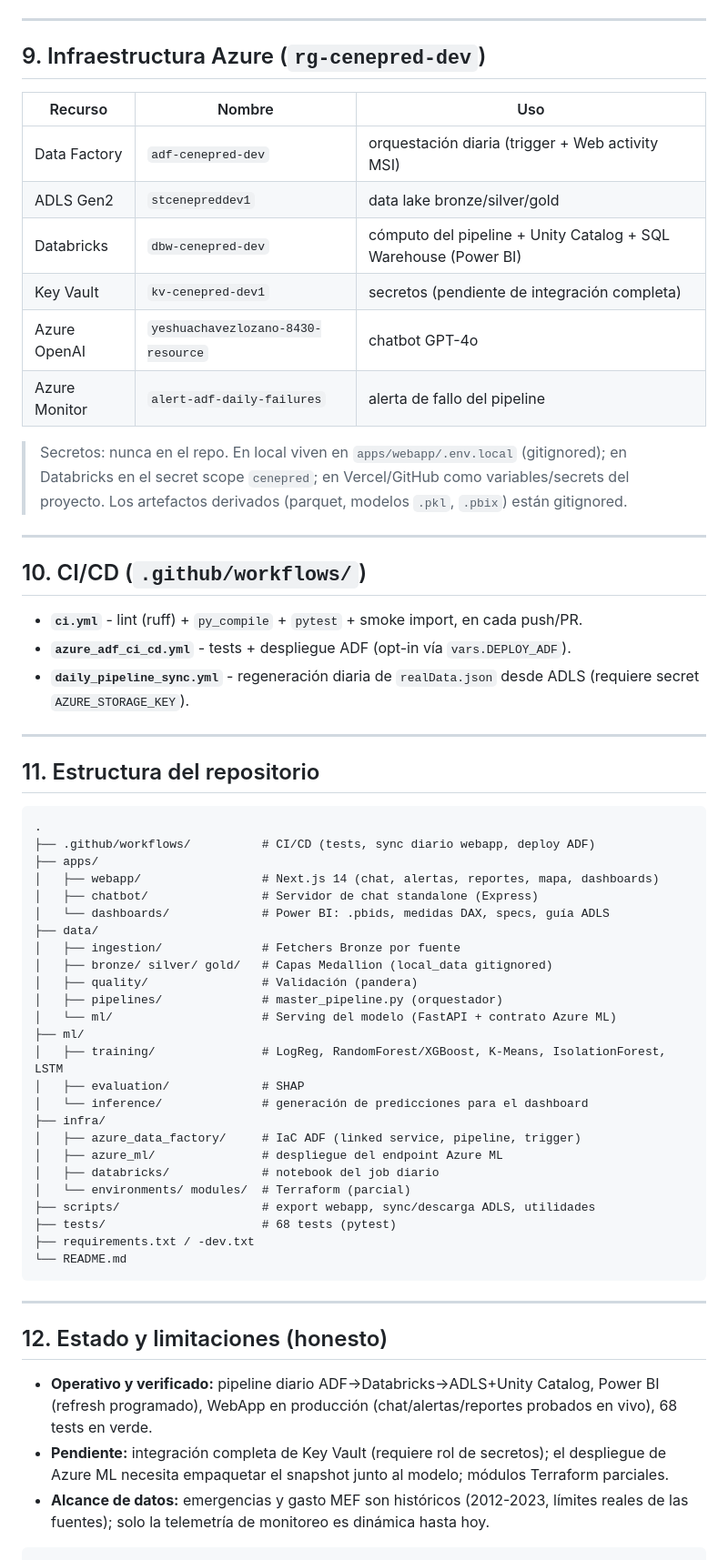
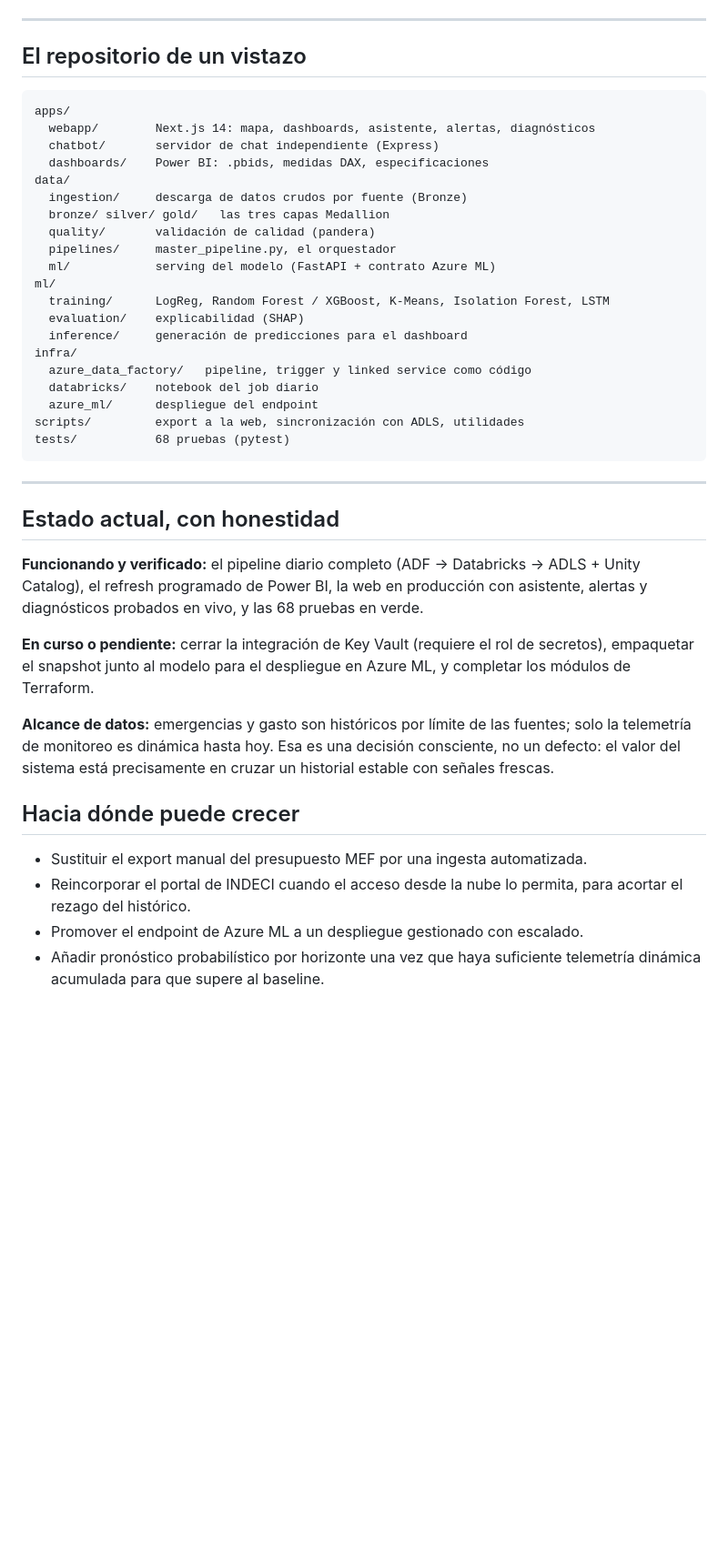
Before and after one commit to YeshuaChavez/cenepred-gestion-desastres-bi, a Markdown page: README.md, the part around one of its changes. Shown at 91% size. Rendered like a GitHub page; blank space fills up the shorter version.

Commit message:
docs: rewrite README as a narrative, more complete project story (not a numbered index)

````diff
--- a/README.md
+++ b/README.md
@@ -150,64 +193,44 @@ Requiere `apps/webapp/.env.local` con `AZURE_OPENAI_*`, `GEMINI_API_KEY`, `TELEG
 
 ---
 
-## 9. Infraestructura Azure (`rg-cenepred-dev`)
-
-| Recurso | Nombre | Uso |
-|---|---|---|
-| Data Factory | `adf-cenepred-dev` | orquestación diaria (trigger + Web activity MSI) |
-| ADLS Gen2 | `stcenepreddev1` | data lake bronze/silver/gold |
-| Databricks | `dbw-cenepred-dev` | cómputo del pipeline + Unity Catalog + SQL Warehouse (Power BI) |
-| Key Vault | `kv-cenepred-dev1` | secretos (pendiente de integración completa) |
-| Azure OpenAI | `yeshuachavezlozano-8430-resource` | chatbot GPT-4o |
-| Azure Monitor | `alert-adf-daily-failures` | alerta de fallo del pipeline |
-
-> Secretos: nunca en el repo. En local viven en `apps/webapp/.env.local` (gitignored); en Databricks en el secret scope `cenepred`; en Vercel/GitHub como variables/secrets del proyecto. Los artefactos derivados (parquet, modelos `.pkl`, `.pbix`) están gitignored.
-
----
-
-## 10. CI/CD (`.github/workflows/`)
-
-- **`ci.yml`** - lint (ruff) + `py_compile` + `pytest` + smoke import, en cada push/PR.
-- **`azure_adf_ci_cd.yml`** - tests + despliegue ADF (opt-in vía `vars.DEPLOY_ADF`).
-- **`daily_pipeline_sync.yml`** - regeneración diaria de `realData.json` desde ADLS (requiere secret `AZURE_STORAGE_KEY`).
-
----
-
-## 11. Estructura del repositorio
+## El repositorio de un vistazo
 
 ```text
-.
-├── .github/workflows/          # CI/CD (tests, sync diario webapp, deploy ADF)
-├── apps/
-│   ├── webapp/                 # Next.js 14 (chat, alertas, reportes, mapa, dashboards)
-│   ├── chatbot/                # Servidor de chat standalone (Express)
-│   └── dashboards/             # Power BI: .pbids, medidas DAX, specs, guía ADLS
-├── data/
-│   ├── ingestion/              # Fetchers Bronze por fuente
-│   ├── bronze/ silver/ gold/   # Capas Medallion (local_data gitignored)
-│   ├── quality/                # Validación (pandera)
-│   ├── pipelines/              # master_pipeline.py (orquestador)
-│   └── ml/                     # Serving del modelo (FastAPI + contrato Azure ML)
-├── ml/
-│   ├── training/               # LogReg, RandomForest/XGBoost, K-Means, IsolationForest, LSTM
-│   ├── evaluation/             # SHAP
-│   └── inference/              # generación de predicciones para el dashboard
-├── infra/
-│   ├── azure_data_factory/     # IaC ADF (linked service, pipeline, trigger)
-│   ├── azure_ml/               # despliegue del endpoint Azure ML
-│   ├── databricks/             # notebook del job diario
-│   └── environments/ modules/  # Terraform (parcial)
-├── scripts/                    # export webapp, sync/descarga ADLS, utilidades
-├── tests/                      # 68 tests (pytest)
-├── requirements.txt / -dev.txt
-└── README.md
+apps/
+  webapp/        Next.js 14: mapa, dashboards, asistente, alertas, diagnósticos
+  chatbot/       servidor de chat independiente (Express)
+  dashboards/    Power BI: .pbids, medidas DAX, especificaciones
+data/
+  ingestion/     descarga de datos crudos por fuente (Bronze)
+  bronze/ silver/ gold/   las tres capas Medallion
+  quality/       validación de calidad (pandera)
+  pipelines/     master_pipeline.py, el orquestador
+  ml/            serving del modelo (FastAPI + contrato Azure ML)
+ml/
+  training/      LogReg, Random Forest / XGBoost, K-Means, Isolation Forest, LSTM
+  evaluation/    explicabilidad (SHAP)
+  inference/     generación de predicciones para el dashboard
+infra/
+  azure_data_factory/   pipeline, trigger y linked service como código
+  databricks/    notebook del job diario
+  azure_ml/      despliegue del endpoint
+scripts/         export a la web, sincronización con ADLS, utilidades
+tests/           68 pruebas (pytest)
 ```
 
 ---
 
-## 12. Estado y limitaciones (honesto)
+## Estado actual, con honestidad
 
-- **Operativo y verificado:** pipeline diario ADF→Databricks→ADLS+Unity Catalog, Power BI (refresh programado), WebApp en producción (chat/alertas/reportes probados en vivo), 68 tests en verde.
-- **Pendiente:** integración completa de Key Vault (requiere rol de secretos); el despliegue de Azure ML necesita empaquetar el snapshot junto al modelo; módulos Terraform parciales.
-- **Alcance de datos:** emergencias y gasto MEF son históricos (2012-2023, límites reales de las fuentes); solo la telemetría de monitoreo es dinámica hasta hoy.
-```
+**Funcionando y verificado:** el pipeline diario completo (ADF -> Databricks -> ADLS + Unity Catalog), el refresh programado de Power BI, la web en producción con asistente, alertas y diagnósticos probados en vivo, y las 68 pruebas en verde.
+
+**En curso o pendiente:** cerrar la integración de Key Vault (requiere el rol de secretos), empaquetar el snapshot junto al modelo para el despliegue en Azure ML, y completar los módulos de Terraform.
+
+**Alcance de datos:** emergencias y gasto son históricos por límite de las fuentes; solo la telemetría de monitoreo es dinámica hasta hoy. Esa es una decisión consciente, no un defecto: el valor del sistema está precisamente en cruzar un historial estable con señales frescas.
+
+## Hacia dónde puede crecer
+
+- Sustituir el export manual del presupuesto MEF por una ingesta automatizada.
+- Reincorporar el portal de INDECI cuando el acceso desde la nube lo permita, para acortar el rezago del histórico.
+- Promover el endpoint de Azure ML a un despliegue gestionado con escalado.
+- Añadir pronóstico probabilístico por horizonte una vez que haya suficiente telemetría dinámica acumulada para que supere al baseline.
````
Also changed, not shown: other parts of README.md (+130 -87 lines).
